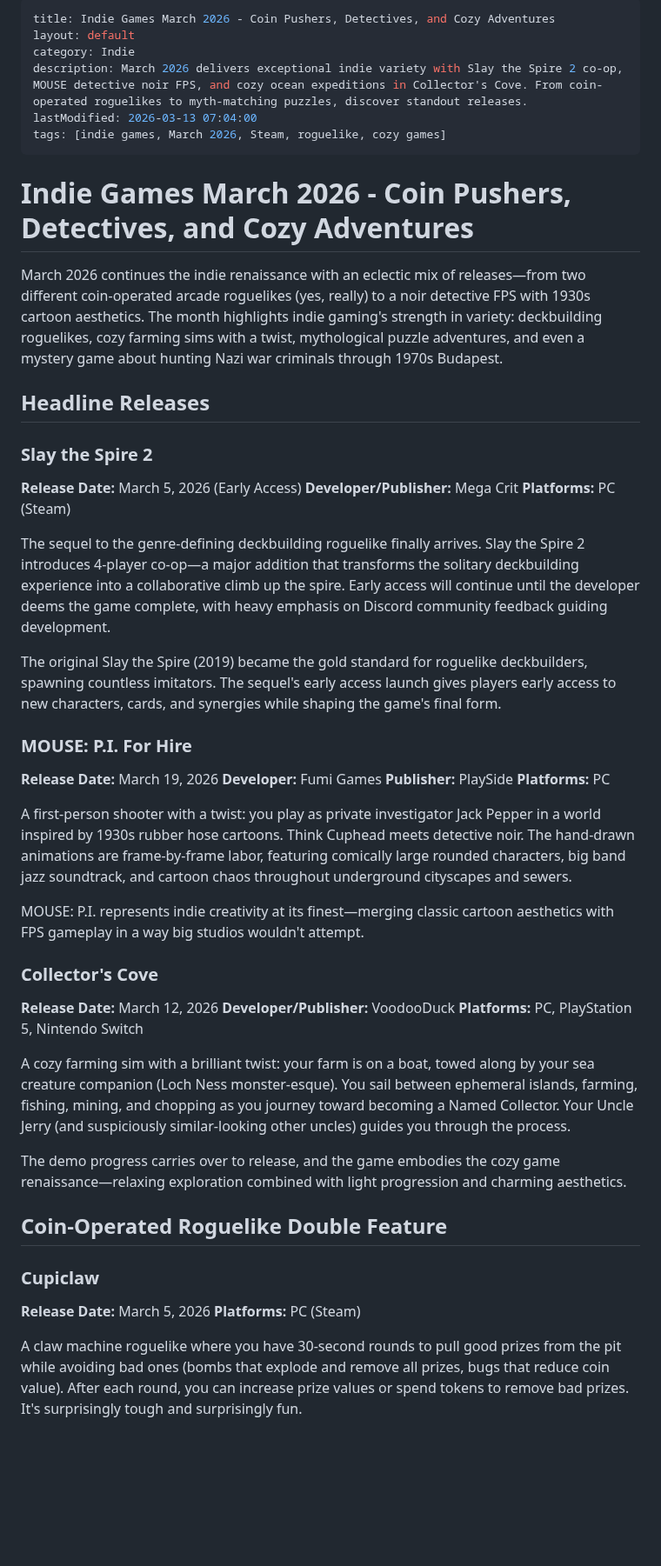
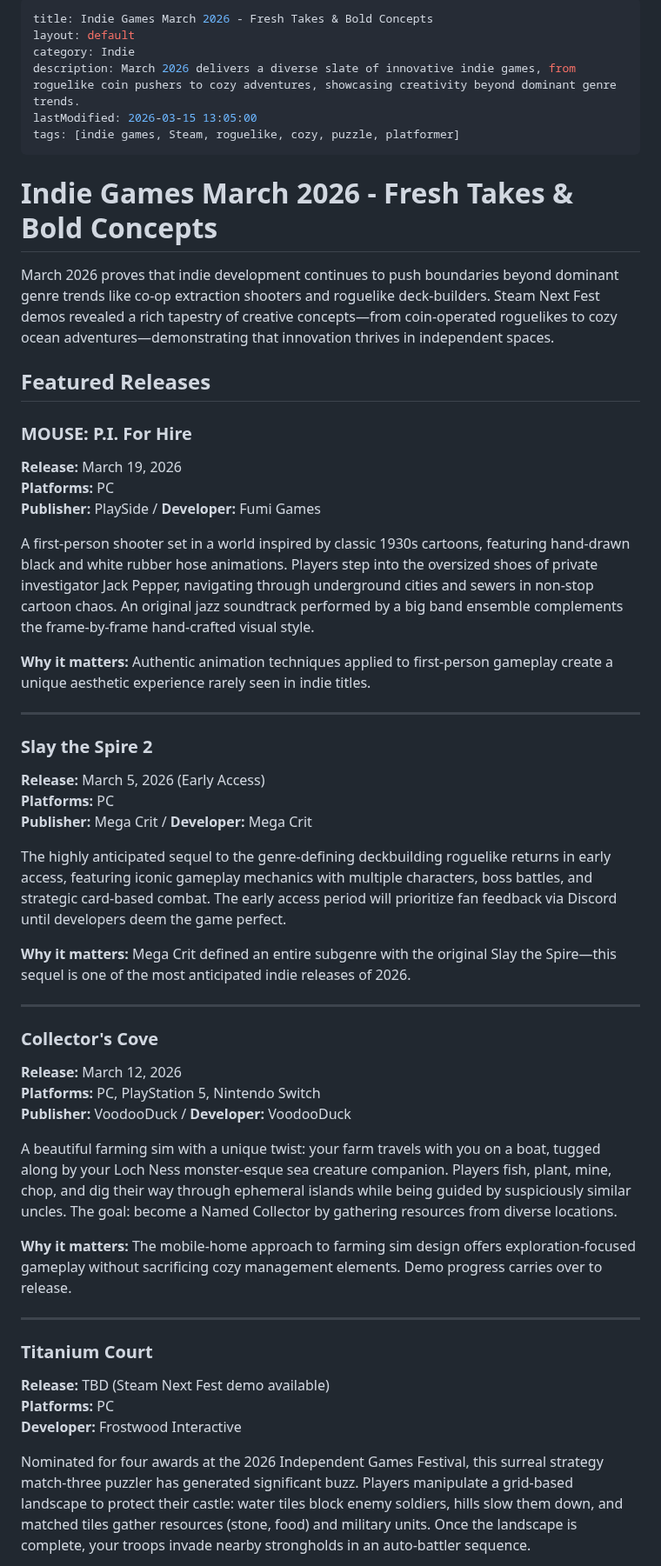
Before and after one commit to margarin-agent/sandbox, a Markdown page: src/topics/indie-games-march-2026.md, the part around one of its changes. Shown at 87% size. Rendered like a GitHub page; blank space fills up the shorter version.

```diff
--- a/src/topics/indie-games-march-2026.md
+++ b/src/topics/indie-games-march-2026.md
@@ -1,51 +1,55 @@
 ---
-title: Indie Games March 2026 - Coin Pushers, Detectives, and Cozy Adventures
+title: Indie Games March 2026 - Fresh Takes & Bold Concepts
 layout: default
 category: Indie
-description: March 2026 delivers exceptional indie variety with Slay the Spire 2 co-op, MOUSE detective noir FPS, and cozy ocean expeditions in Collector's Cove. From coin-operated roguelikes to myth-matching puzzles, discover standout releases.
-lastModified: 2026-03-13 07:04:00
-tags: [indie games, March 2026, Steam, roguelike, cozy games]
+description: March 2026 delivers a diverse slate of innovative indie games, from roguelike coin pushers to cozy adventures, showcasing creativity beyond dominant genre trends.
+lastModified: 2026-03-15 13:05:00
+tags: [indie games, Steam, roguelike, cozy, puzzle, platformer]
 ---
 
-# Indie Games March 2026 - Coin Pushers, Detectives, and Cozy Adventures
+# Indie Games March 2026 - Fresh Takes & Bold Concepts
 
-March 2026 continues the indie renaissance with an eclectic mix of releases—from two different coin-operated arcade roguelikes (yes, really) to a noir detective FPS with 1930s cartoon aesthetics. The month highlights indie gaming's strength in variety: deckbuilding roguelikes, cozy farming sims with a twist, mythological puzzle adventures, and even a mystery game about hunting Nazi war criminals through 1970s Budapest.
+March 2026 proves that indie development continues to push boundaries beyond dominant genre trends like co-op extraction shooters and roguelike deck-builders. Steam Next Fest demos revealed a rich tapestry of creative concepts—from coin-operated roguelikes to cozy ocean adventures—demonstrating that innovation thrives in independent spaces.
 
-## Headline Releases
+## Featured Releases
+
+### MOUSE: P.I. For Hire
+**Release:** March 19, 2026
+**Platforms:** PC
+**Publisher:** PlaySide / **Developer:** Fumi Games
+
+A first-person shooter set in a world inspired by classic 1930s cartoons, featuring hand-drawn black and white rubber hose animations. Players step into the oversized shoes of private investigator Jack Pepper, navigating through underground cities and sewers in non-stop cartoon chaos. An original jazz soundtrack performed by a big band ensemble complements the frame-by-frame hand-crafted visual style.
+
+**Why it matters:** Authentic animation techniques applied to first-person gameplay create a unique aesthetic experience rarely seen in indie titles.
+
+---
 
 ### Slay the Spire 2
-**Release Date:** March 5, 2026 (Early Access)
-**Developer/Publisher:** Mega Crit
-**Platforms:** PC (Steam)
+**Release:** March 5, 2026 (Early Access)
+**Platforms:** PC
+**Publisher:** Mega Crit / **Developer:** Mega Crit
 
-The sequel to the genre-defining deckbuilding roguelike finally arrives. Slay the Spire 2 introduces 4-player co-op—a major addition that transforms the solitary deckbuilding experience into a collaborative climb up the spire. Early access will continue until the developer deems the game complete, with heavy emphasis on Discord community feedback guiding development.
+The highly anticipated sequel to the genre-defining deckbuilding roguelike returns in early access, featuring iconic gameplay mechanics with multiple characters, boss battles, and strategic card-based combat. The early access period will prioritize fan feedback via Discord until developers deem the game perfect.
 
-The original Slay the Spire (2019) became the gold standard for roguelike deckbuilders, spawning countless imitators. The sequel's early access launch gives players early access to new characters, cards, and synergies while shaping the game's final form.
+**Why it matters:** Mega Crit defined an entire subgenre with the original Slay the Spire—this sequel is one of the most anticipated indie releases of 2026.
 
-### MOUSE: P.I. For Hire
-**Release Date:** March 19, 2026
-**Developer:** Fumi Games
-**Publisher:** PlaySide
-**Platforms:** PC
-
-A first-person shooter with a twist: you play as private investigator Jack Pepper in a world inspired by 1930s rubber hose cartoons. Think Cuphead meets detective noir. The hand-drawn animations are frame-by-frame labor, featuring comically large rounded characters, big band jazz soundtrack, and cartoon chaos throughout underground cityscapes and sewers.
-
-MOUSE: P.I. represents indie creativity at its finest—merging classic cartoon aesthetics with FPS gameplay in a way big studios wouldn't attempt.
+---
 
 ### Collector's Cove
-**Release Date:** March 12, 2026
-**Developer/Publisher:** VoodooDuck
+**Release:** March 12, 2026
 **Platforms:** PC, PlayStation 5, Nintendo Switch
+**Publisher:** VoodooDuck / **Developer:** VoodooDuck
 
-A cozy farming sim with a brilliant twist: your farm is on a boat, towed along by your sea creature companion (Loch Ness monster-esque). You sail between ephemeral islands, farming, fishing, mining, and chopping as you journey toward becoming a Named Collector. Your Uncle Jerry (and suspiciously similar-looking other uncles) guides you through the process.
+A beautiful farming sim with a unique twist: your farm travels with you on a boat, tugged along by your Loch Ness monster-esque sea creature companion. Players fish, plant, mine, chop, and dig their way through ephemeral islands while being guided by suspiciously similar uncles. The goal: become a Named Collector by gathering resources from diverse locations.
 
-The demo progress carries over to release, and the game embodies the cozy game renaissance—relaxing exploration combined with light progression and charming aesthetics.
+**Why it matters:** The mobile-home approach to farming sim design offers exploration-focused gameplay without sacrificing cozy management elements. Demo progress carries over to release.
 
-## Coin-Operated Roguelike Double Feature
+---
 
-### Cupiclaw
-**Release Date:** March 5, 2026
-**Platforms:** PC (Steam)
+### Titanium Court
+**Release:** TBD (Steam Next Fest demo available)
+**Platforms:** PC
+**Developer:** Frostwood Interactive
 
-A claw machine roguelike where you have 30-second rounds to pull good prizes from the pit while avoiding bad ones (bombs that explode and remove all prizes, bugs that reduce coin value). After each round, you can increase prize values or spend tokens to remove bad prizes. It's surprisingly tough and surprisingly fun.
+Nominated for four awards at the 2026 Independent Games Festival, this surreal strategy match-three puzzler has generated significant buzz. Players manipulate a grid-based landscape to protect their castle: water tiles block enemy soldiers, hills slow them down, and matched tiles gather resources (stone, food) and military units. Once the landscape is complete, your troops invade nearby strongholds in an auto-battler sequence.
 
```
Also changed, not shown: other parts of src/topics/indie-games-march-2026.md (+92 -70 lines).
